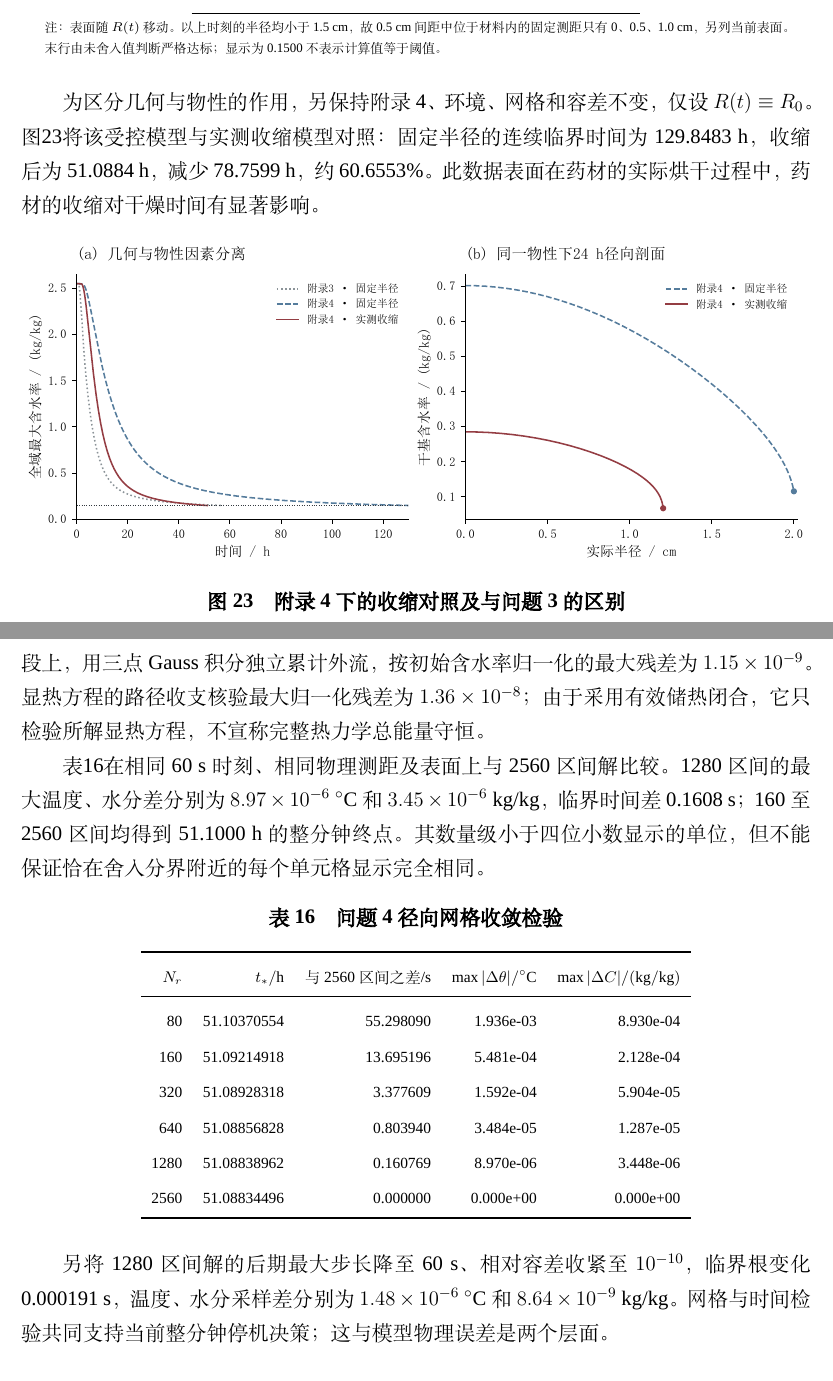
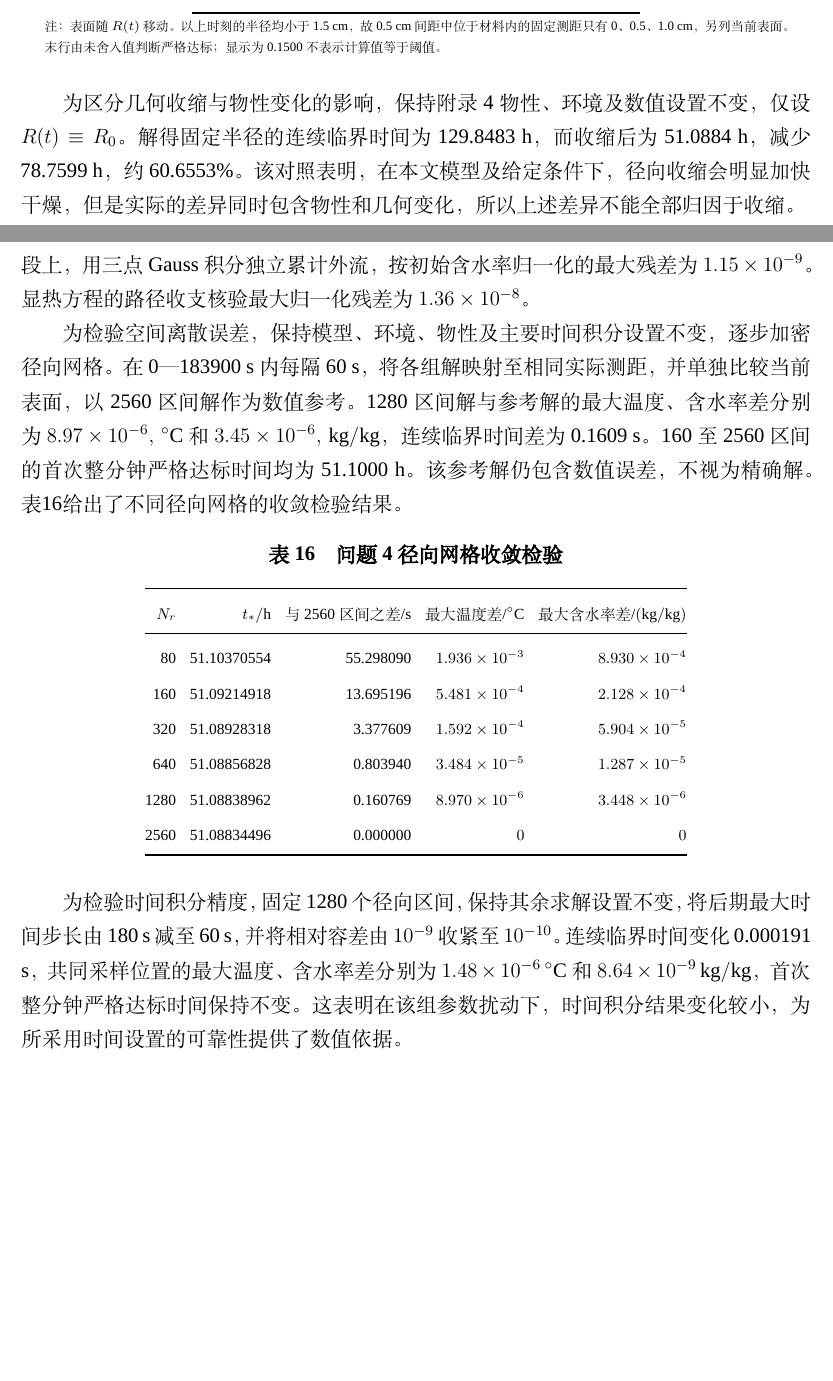
Before and after one commit to DongBW-HY/git-cooperation, a LaTeX thesis (main.tex, which reads texfile/q4_grid.tex): two parts of pages 46 and 47 of 50 before the commit and two parts of pages 45 and 46 of 49 after it, joined at a grey line, cut so that both start at the same text, the shorter picture padded with empty space. Compiled offline with XeLaTeX; a missing font is replaced by an installed copy or a similar font.

Commit message:
第三次

```diff
--- a/main.tex
+++ b/main.tex
@@ -1395,7 +1396,5 @@ a(W)\frac{\partial\Theta}{\partial t}
 
-为区分几何与物性的作用，另保持附录4、环境、网格和容差不变，仅设$R(t)\equiv R_0$。图\ref{fig:q4_comparison}将该受控模型与实测收缩模型对照：固定半径的连续临界时间为\QFourFixed{}~h，收缩后为\QFourCross{}~h，减少78.7599 h，约\QFourReduction{}\%。此数据表面在药材的实际烘干过程中，药材的收缩对干燥时间有显著影响。
+为区分几何收缩与物性变化的影响，保持附录4物性、环境及数值设置不变，仅设$R(t)\equiv R_0$。解得固定半径的连续临界时间为\QFourFixed{}~h，而收缩后为\QFourCross{}~h，减少78.7599 h，约\QFourReduction{}\%。该对照表明，在本文模型及给定条件下，径向收缩会明显加快干燥，但是实际的差异同时包含物性和几何变化，所以上述差异不能全部归因于收缩。
 
-\begin{figure}[htbp]\centering\includegraphics[width=\textwidth]{figures/q4_comparison.pdf}
-\caption{附录4下的收缩对照及与问题3的区别}\label{fig:q4_comparison}\end{figure}
 \section{问题4：模型检验与适用范围}
 \subsection{离散一致性、守恒与时间误差}
@@ -1406,9 +1405,10 @@ a(W)\frac{\partial\Theta}{\partial t}
 \overline W(t)-\overline W(0)
 +\int_0^t\frac{2h_m}{R(s)}[W_s(s)-C_\infty(s)]\,ds=0.
 \end{equation}
-积分变量$s$表示时间，单位s；这里$W_s$的下标仍表示表面。收支核验在求解器已接受时间段上，用三点Gauss积分独立累计外流，按初始含水率归一化的最大残差为$1.15\times10^{-9}$。显热方程的路径收支核验最大归一化残差为$1.36\times10^{-8}$；由于采用有效储热闭合，它只检验所解显热方程，不宣称完整热力学总能量守恒。
+积分变量$s$表示时间，单位s；这里$W_s$的下标仍表示表面。收支核验在求解器已接受时间段上，用三点Gauss积分独立累计外流，按初始含水率归一化的最大残差为$1.15\times10^{-9}$。显热方程的路径收支核验最大归一化残差为$1.36\times10^{-8}$。
 
-表\ref{tab:q4_grid}在相同60 s时刻、相同物理测距及表面上与2560区间解比较。1280区间的最大温度、水分差分别为$8.97\times10^{-6}$~$^\circ$C和$3.45\times10^{-6}$~kg/kg，临界时间差0.1608 s；160至2560区间均得到51.1000 h的整分钟终点。其数量级小于四位小数显示的单位，但不能保证恰在舍入分界附近的每个单元格显示完全相同。
+为检验空间离散误差，保持模型、环境、物性及主要时间积分设置不变，逐步加密径向网格。在0—183900 s内每隔60 s，将各组解映射至相同实际测距，并单独比较当前表面，以2560区间解作为数值参考。1280区间解与参考解的最大温度、含水率差分别为 $8.97\times10^{-6},\,{}^\circ\mathrm C$ 和 $3.45\times10^{-6},\,\mathrm{kg/kg}$，连续临界时间差为0.1609 s。160至2560区间的首次整分钟严格达标时间均为51.1000 h。该参考解仍包含数值误差，不视为精确解。表\ref{tab:q4_grid}给出了不同径向网格的收敛检验结果。
 \input{texfile/q4_grid}
 
-另将1280区间解的后期最大步长降至60 s、相对容差收紧至$10^{-10}$，临界根变化0.000191 s，温度、水分采样差分别为$1.48\times10^{-6}$~$^\circ$C和$8.64\times10^{-9}$~kg/kg。网格与时间检验共同支持当前整分钟停机决策；这与模型物理误差是两个层面。
+为检验时间积分精度，固定1280个径向区间，保持其余求解设置不变，将后期最大时间步长由180 s减至60 s，并将相对容差由 $10^{-9}$ 收紧至 $10^{-10}$。连续临界时间变化0.000191 s，共同采样位置的最大温度、含水率差分别为 $1.48\times10^{-6}\,{}^\circ\mathrm{C}$ 和 $8.64\times10^{-9}\,\mathrm{kg/kg}$，首次整分钟严格达标时间保持不变。这表明在该组参数扰动下，时间积分结果变化较小，为所采用时间设置的可靠性提供了数值依据。
+\subsection{二维模型检验：端面影响与一维结果的含义}
--- a/texfile/q4_grid.tex
+++ b/texfile/q4_grid.tex
@@ -1,11 +1,30 @@
-\begin{table}[htbp]\centering\small
-\caption{问题4径向网格收敛检验}\label{tab:q4_grid}
-\begin{tabular}{rrrrr}\toprule
-$N_r$ & $t_*/\mathrm{h}$ & 与2560区间之差/s & $\max|\Delta\theta|/{}^\circ$C & $\max|\Delta C|/(\mathrm{kg/kg})$\\\midrule
-80 & 51.10370554 & 55.298090 & 1.936e-03 & 8.930e-04\\
-160 & 51.09214918 & 13.695196 & 5.481e-04 & 2.128e-04\\
-320 & 51.08928318 & 3.377609 & 1.592e-04 & 5.904e-05\\
-640 & 51.08856828 & 0.803940 & 3.484e-05 & 1.287e-05\\
-1280 & 51.08838962 & 0.160769 & 8.970e-06 & 3.448e-06\\
-2560 & 51.08834496 & 0.000000 & 0.000e+00 & 0.000e+00\\
-\bottomrule\end{tabular}\end{table}
+\begin{table}[htbp]
+\centering
+\caption{问题4径向网格收敛检验}
+\label{tab:q4_grid}
+\small
+\setlength{\tabcolsep}{4pt}        % 缩小列间距
+\renewcommand{\arraystretch}{0.9} % 缩小行间距
+\begin{tabular}{@{}rrrrr@{}}
+\toprule
+$N_r$ &
+$t_*/\mathrm{h}$ &
+与2560区间之差/s &
+最大温度差/$^\circ\mathrm{C}$ &
+最大含水率差/$(\mathrm{kg/kg})$ \\
+\midrule
+80   & 51.10370554 & 55.298090
+     & $1.936\times10^{-3}$ & $8.930\times10^{-4}$ \\
+160  & 51.09214918 & 13.695196
+     & $5.481\times10^{-4}$ & $2.128\times10^{-4}$ \\
+320  & 51.08928318 & 3.377609
+     & $1.592\times10^{-4}$ & $5.904\times10^{-5}$ \\
+640  & 51.08856828 & 0.803940
+     & $3.484\times10^{-5}$ & $1.287\times10^{-5}$ \\
+1280 & 51.08838962 & 0.160769
+     & $8.970\times10^{-6}$ & $3.448\times10^{-6}$ \\
+2560 & 51.08834496 & 0.000000
+     & $0$ & $0$ \\
+\bottomrule
+\end{tabular}
+\end{table}
```
Also changed, not shown: main.pdf, main.tex (101 more changed lines).
